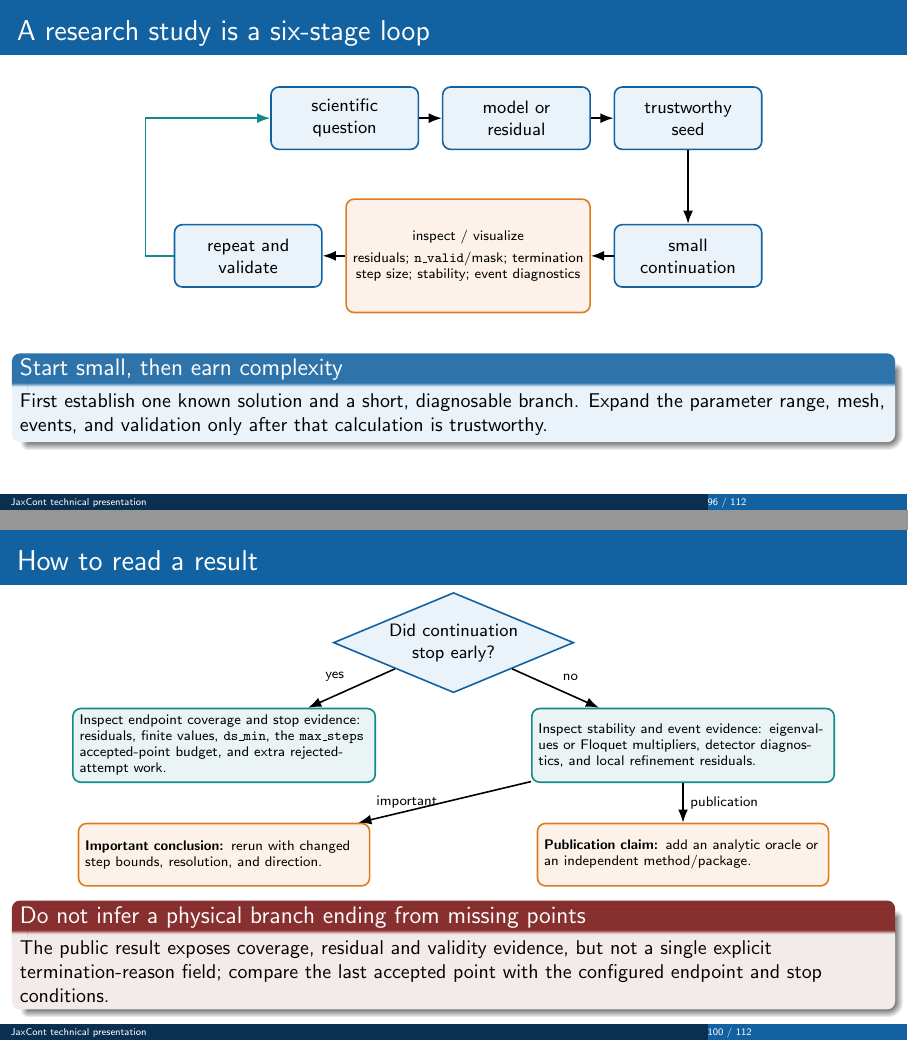
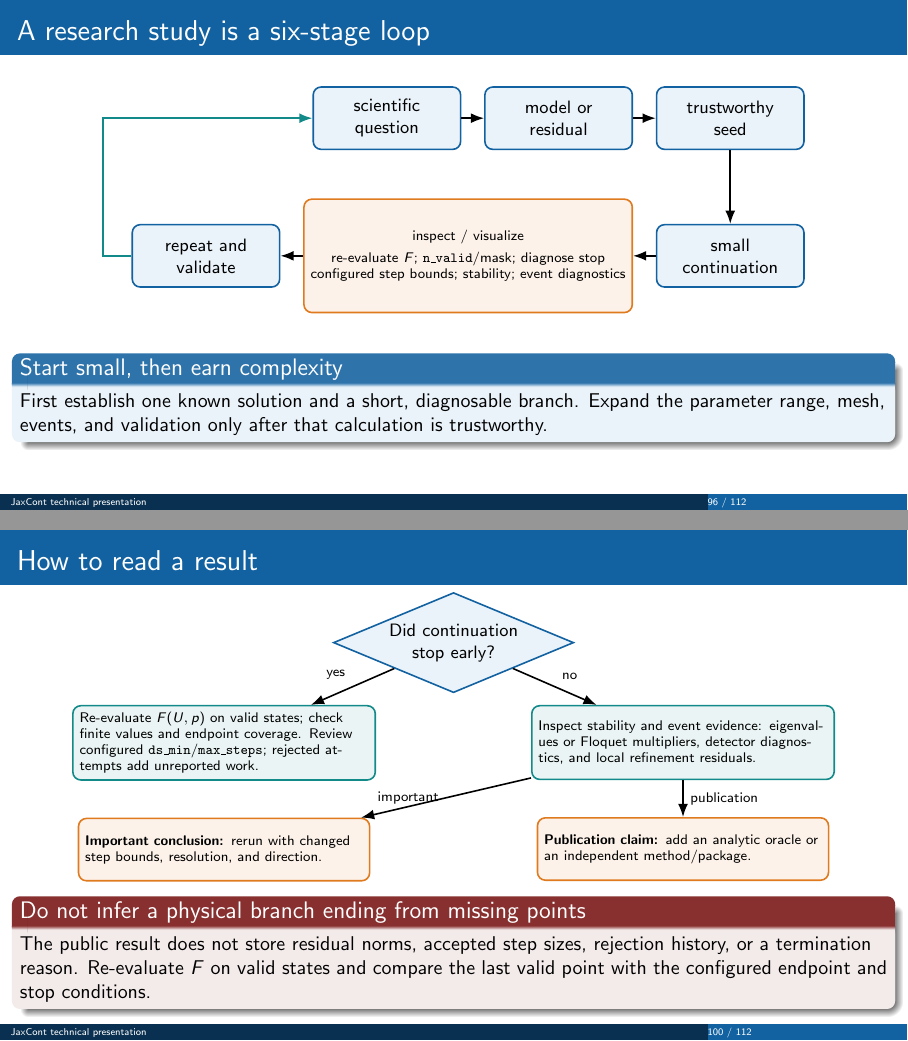
Before and after one commit to Ziaeemehr/JaxCont, LaTeX slides (notes/technical_presentation/jaxcont_technical_presentation.tex, which reads notes/technical_presentation/chapters/11_guided_workflows.tex): pages 96 and 100 of 112, joined at a grey line. Compiled offline with pdfLaTeX.

Commit message:
docs(presentation): correct workflow diagnostics

```diff
--- a/notes/technical_presentation/chapters/11_guided_workflows.tex
+++ b/notes/technical_presentation/chapters/11_guided_workflows.tex
@@ -14,8 +14,8 @@
 \node[stage,right=of model] (seed) {trustworthy\\seed};
 \node[stage,below=13mm of seed] (small) {small\\continuation};
 \node[inspect,left=of small] (inspect) {inspect / visualize\\[1mm]
-  residuals; \texttt{n\_valid}/mask; termination\\
-  step size; stability; event diagnostics};
+  re-evaluate $F$; \texttt{n\_valid}/mask; diagnose stop\\
+  configured step bounds; stability; event diagnostics};
 \node[stage,left=of inspect] (repeat) {repeat and\\validate};
 \draw[->,thick] (q)--(model);
 \draw[->,thick] (model)--(seed);
@@ -37,8 +37,9 @@ parameter range, mesh, events, and validation only after that calculation is tru
 \begin{block}{1 \quad README saddle-node quick start}
 \textbf{Objective:} follow $u^2+p=0$ through its fold.\quad
 \textbf{File:} \texttt{README.md}, ``Quick start''.\\
-\textbf{Run:} \texttt{MPLBACKEND=Agg python -}, paste that Python block, then send EOF.\\
-\textbf{Expected:} \texttt{[('fold', 0.0)]} and an annotated branch figure; a
+\textbf{Run:} \texttt{python -}, paste that Python block, then send EOF.\\
+\textbf{Expected:} \texttt{[('fold', 0.0)]} and an interactive annotated branch figure
+(no file is saved); a
 verification run stored 201 points and reached $\max p\approx-1.19\times10^{-3}$.\\
 \textbf{Caution:} no real equilibrium exists for $p>0$; the requested
 \texttt{p\_span} endpoint is not evidence that the branch can reach it.
@@ -117,14 +118,14 @@ independent periodic-orbit discovery; its orbit seed is still reconverged by Jax
  final/.style={rounded corners,draw=JaxOrange,thick,fill=JaxOrange!10,
    text width=49mm,minimum height=11mm,align=left,font=\scriptsize}]
 \node[q] (stop) {Did continuation\\stop early?};
-\node[box,below left=7mm and 3mm of stop] (yes) {Inspect endpoint coverage and stop
-evidence: residuals, finite values, \texttt{ds\_min}, the \texttt{max\_steps}
-accepted-point budget, and extra rejected-attempt work.};
-\node[box,below right=7mm and 3mm of stop] (no) {Inspect stability and event evidence:
+\node[box,below left=6.5mm and 3mm of stop] (yes) {Re-evaluate $F(U,p)$ on valid
+states; check finite values and endpoint coverage. Review configured
+\texttt{ds\_min}/\texttt{max\_steps}; rejected attempts add unreported work.};
+\node[box,below right=6.5mm and 3mm of stop] (no) {Inspect stability and event evidence:
 eigenvalues or Floquet multipliers, detector diagnostics, and local refinement residuals.};
-\node[final,below=7mm of yes] (important) {\textbf{Important conclusion:}
+\node[final,below=6.5mm of yes] (important) {\textbf{Important conclusion:}
 rerun with changed step bounds, resolution, and direction.};
-\node[final,below=7mm of no] (publish) {\textbf{Publication claim:}
+\node[final,below=6.5mm of no] (publish) {\textbf{Publication claim:}
 add an analytic oracle or an independent method/package.};
 \draw[->,thick] (stop)--node[above left,font=\scriptsize]{yes}(yes);
 \draw[->,thick] (stop)--node[above right,font=\scriptsize]{no}(no);
@@ -134,8 +135,8 @@ add an analytic oracle or an independent method/package.};
 
 \vfill
 \begin{alertblock}{Do not infer a physical branch ending from missing points}
-The public result exposes coverage, residual and validity evidence, but not a
-single explicit termination-reason field; compare the last accepted point with
-the configured endpoint and stop conditions.
+The public result does not store residual norms, accepted step sizes, rejection
+history, or a termination reason. Re-evaluate $F$ on valid states and compare
+the last valid point with the configured endpoint and stop conditions.
 \end{alertblock}
 \end{frame}
```
Also changed, not shown: notes/technical_presentation/chapters/11_guided_workflows.tex (4 more changed lines).
